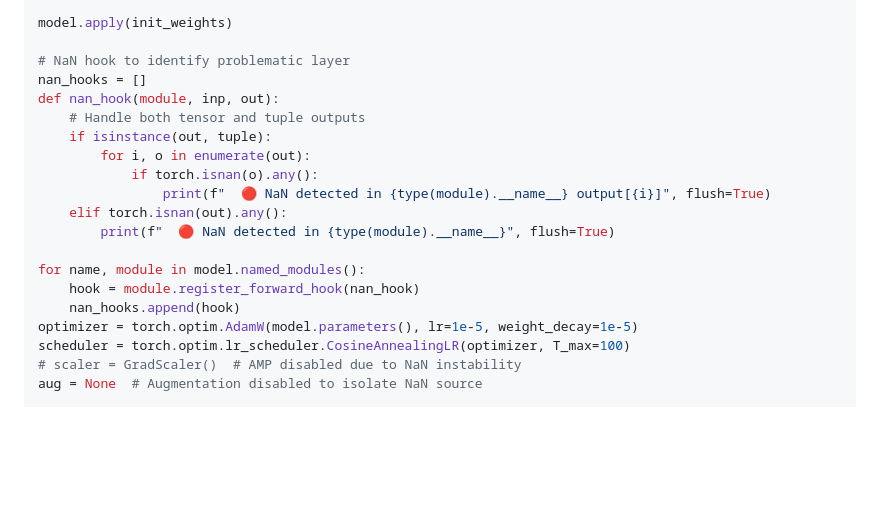
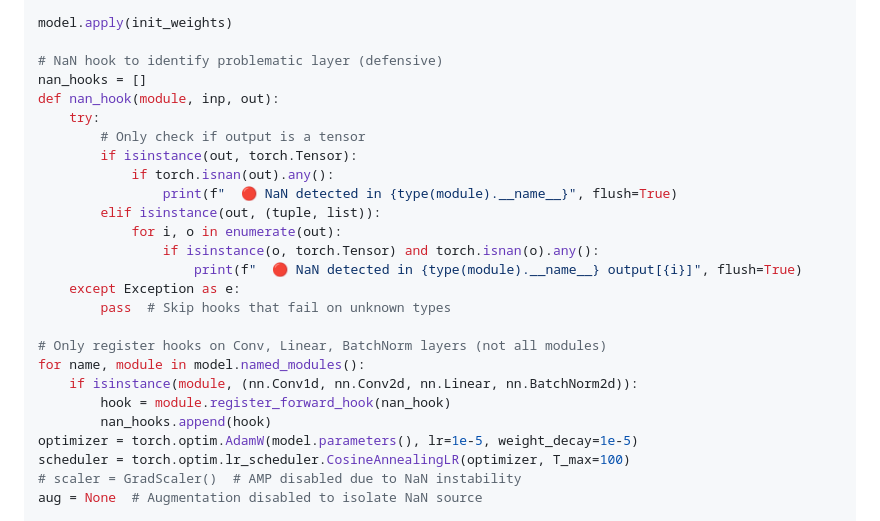
Before and after one commit to adityamourya-hub/sat-serv, a Markdown page: docs/GCP_TRAINING_PLAN.md, the part around the change. Rendered like a GitHub page; blank space fills up the shorter version.

Commit message:
"fixing more issues"

```diff
--- a/docs/GCP_TRAINING_PLAN.md
+++ b/docs/GCP_TRAINING_PLAN.md
@@ -287,20 +287,26 @@ def init_weights(m):
 
 model.apply(init_weights)
 
-# NaN hook to identify problematic layer
+# NaN hook to identify problematic layer (defensive)
 nan_hooks = []
 def nan_hook(module, inp, out):
-    # Handle both tensor and tuple outputs
-    if isinstance(out, tuple):
-        for i, o in enumerate(out):
-            if torch.isnan(o).any():
-                print(f"  🔴 NaN detected in {type(module).__name__} output[{i}]", flush=True)
-    elif torch.isnan(out).any():
-        print(f"  🔴 NaN detected in {type(module).__name__}", flush=True)
+    try:
+        # Only check if output is a tensor
+        if isinstance(out, torch.Tensor):
+            if torch.isnan(out).any():
+                print(f"  🔴 NaN detected in {type(module).__name__}", flush=True)
+        elif isinstance(out, (tuple, list)):
+            for i, o in enumerate(out):
+                if isinstance(o, torch.Tensor) and torch.isnan(o).any():
+                    print(f"  🔴 NaN detected in {type(module).__name__} output[{i}]", flush=True)
+    except Exception as e:
+        pass  # Skip hooks that fail on unknown types
 
+# Only register hooks on Conv, Linear, BatchNorm layers (not all modules)
 for name, module in model.named_modules():
-    hook = module.register_forward_hook(nan_hook)
-    nan_hooks.append(hook)
+    if isinstance(module, (nn.Conv1d, nn.Conv2d, nn.Linear, nn.BatchNorm2d)):
+        hook = module.register_forward_hook(nan_hook)
+        nan_hooks.append(hook)
 optimizer = torch.optim.AdamW(model.parameters(), lr=1e-5, weight_decay=1e-5)
 scheduler = torch.optim.lr_scheduler.CosineAnnealingLR(optimizer, T_max=100)
 # scaler = GradScaler()  # AMP disabled due to NaN instability
```
